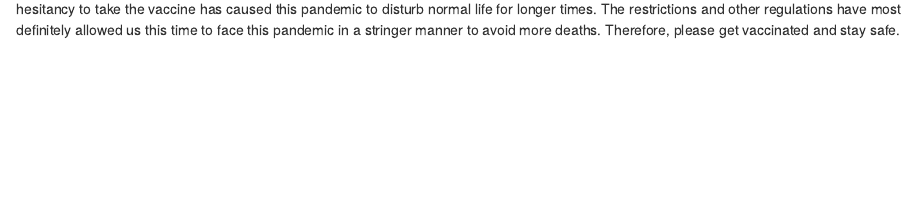
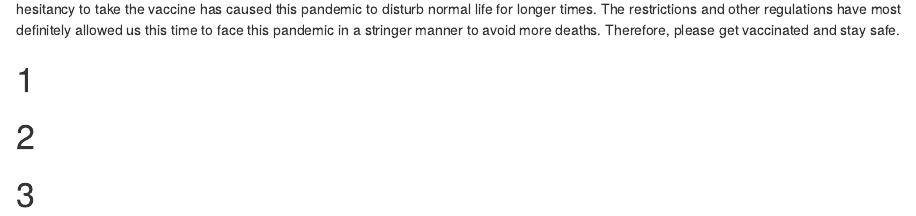
Before and after one commit to pjai0005/Covid-19-Cases-in-Victoria, an R Markdown document (analysis/group_presentation.Rmd): the page in a window 1100 px wide, from 1380 px down. Rendered offline with R 4.5, knitr and Pandoc, with nearby package versions; some code elsewhere in the file could not run offline.

Commit message:
Adding sections

````diff
--- a/analysis/group_presentation.Rmd
+++ b/analysis/group_presentation.Rmd
@@ -206,3 +206,10 @@ variant_country_delta %>% ggplot(aes(x=month,y=number,fill=sequence)) + geom_col
 ```
 
 Thus in all, I would say that the vaccination rate causes the infection rate to slow down. However, the neglected attitude of people and the hesitancy to take the vaccine has caused this pandemic to disturb normal life for longer times. The restrictions and other regulations have most definitely allowed us this time to face this pandemic in a stringer manner to avoid more deaths. Therefore, please get vaccinated and stay safe.
+
+
+# 1
+
+# 2
+
+# 3
````
